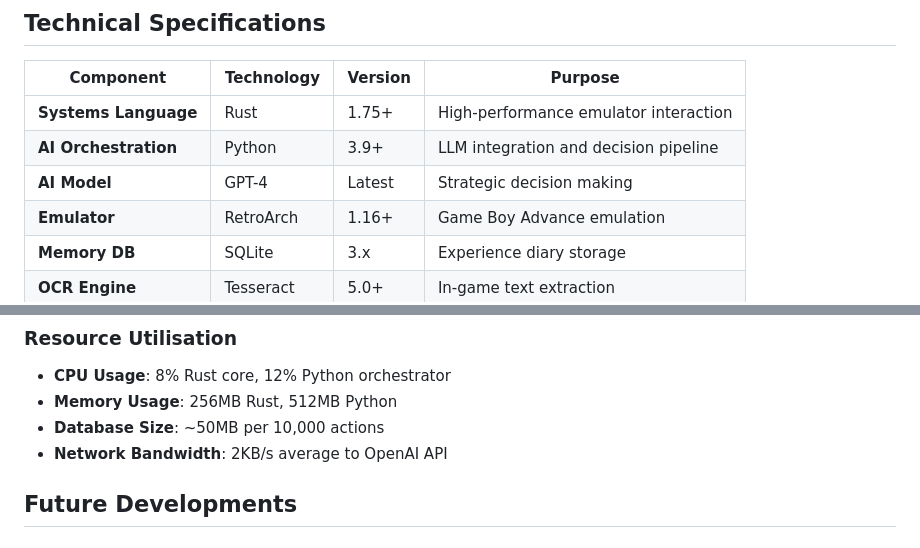
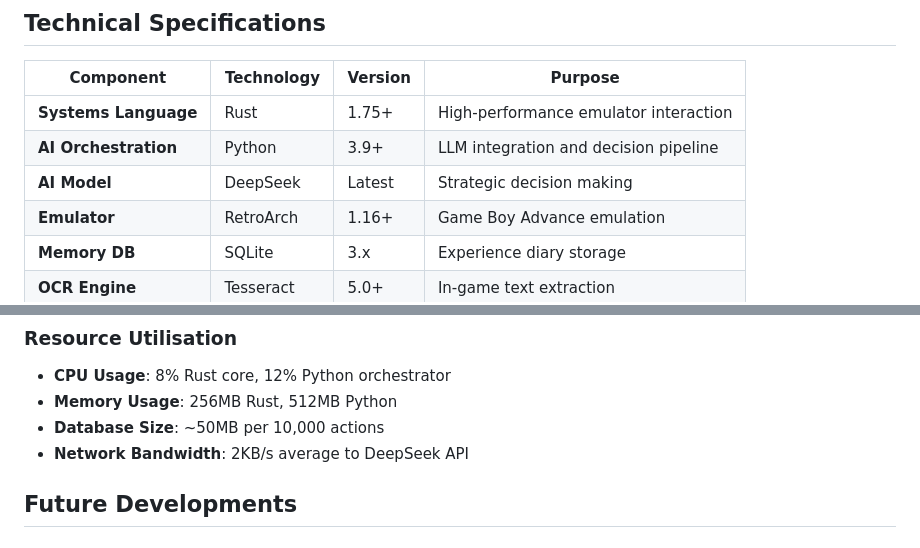
Before and after one commit to HWAI-collab/HWAI, a Markdown page: ReadMe/play_leaf_green.md, 2 parts joined by grey strips. Drawn GitHub-style.

```diff
--- a/ReadMe/play_leaf_green.md
+++ b/ReadMe/play_leaf_green.md
@@ -147,7 +147,7 @@ class ExperienceMemory:
 |-----------|------------|---------|---------|
 | **Systems Language** | Rust | 1.75+ | High-performance emulator interaction |
 | **AI Orchestration** | Python | 3.9+ | LLM integration and decision pipeline |
-| **AI Model** | GPT-4 | Latest | Strategic decision making |
+| **AI Model** | DeepSeek | Latest | Strategic decision making |
 | **Emulator** | RetroArch | 1.16+ | Game Boy Advance emulation |
 | **Memory DB** | SQLite | 3.x | Experience diary storage |
 | **OCR Engine** | Tesseract | 5.0+ | In-game text extraction |
@@ -290,7 +290,7 @@ GET /api/state/inventory
 - **CPU Usage**: 8% Rust core, 12% Python orchestrator
 - **Memory Usage**: 256MB Rust, 512MB Python
 - **Database Size**: ~50MB per 10,000 actions
-- **Network Bandwidth**: 2KB/s average to OpenAI API
+- **Network Bandwidth**: 2KB/s average to DeepSeek API
 
 ## Future Developments
 
```
Also changed, not shown: other parts of ReadMe/play_leaf_green.md (+8 -8 lines).
